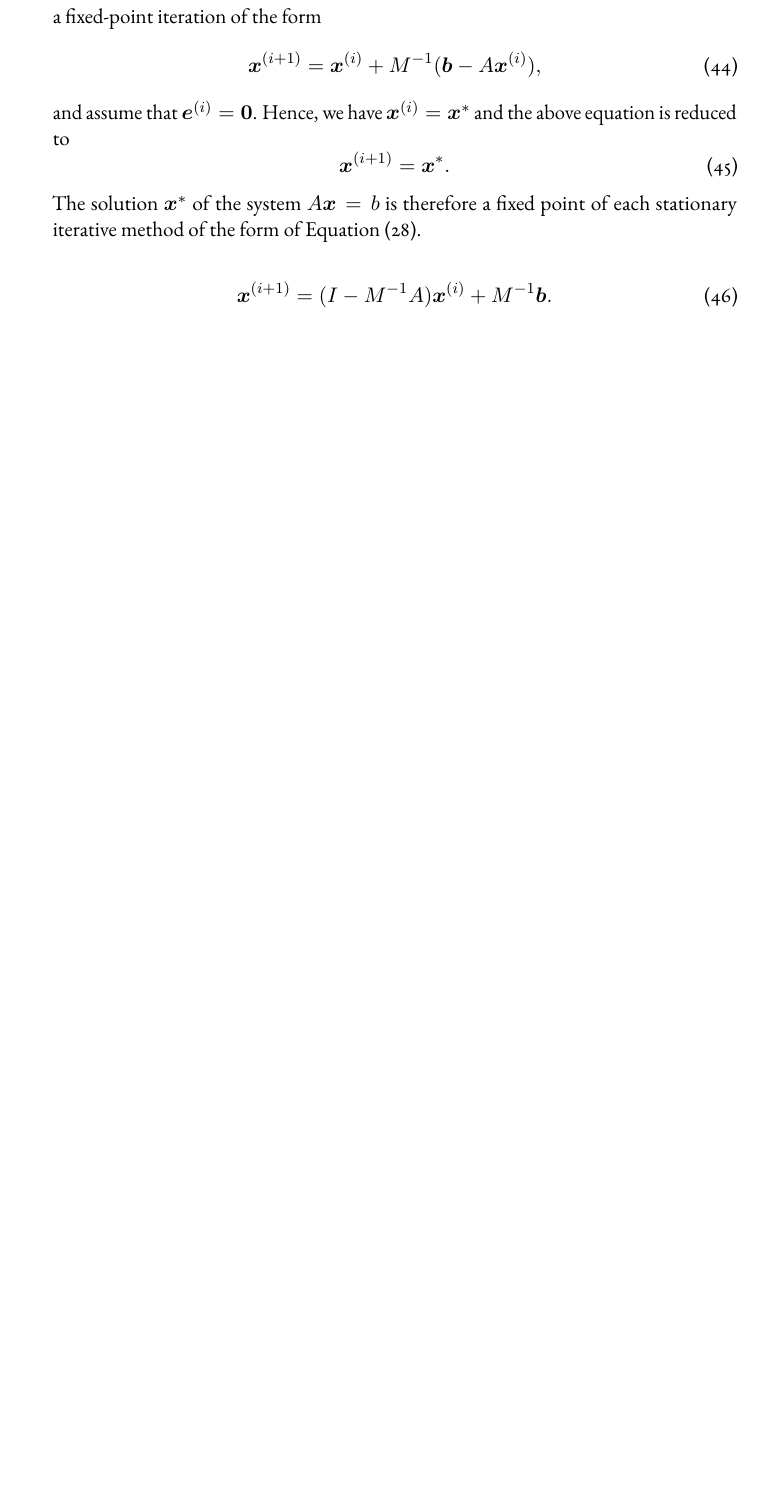
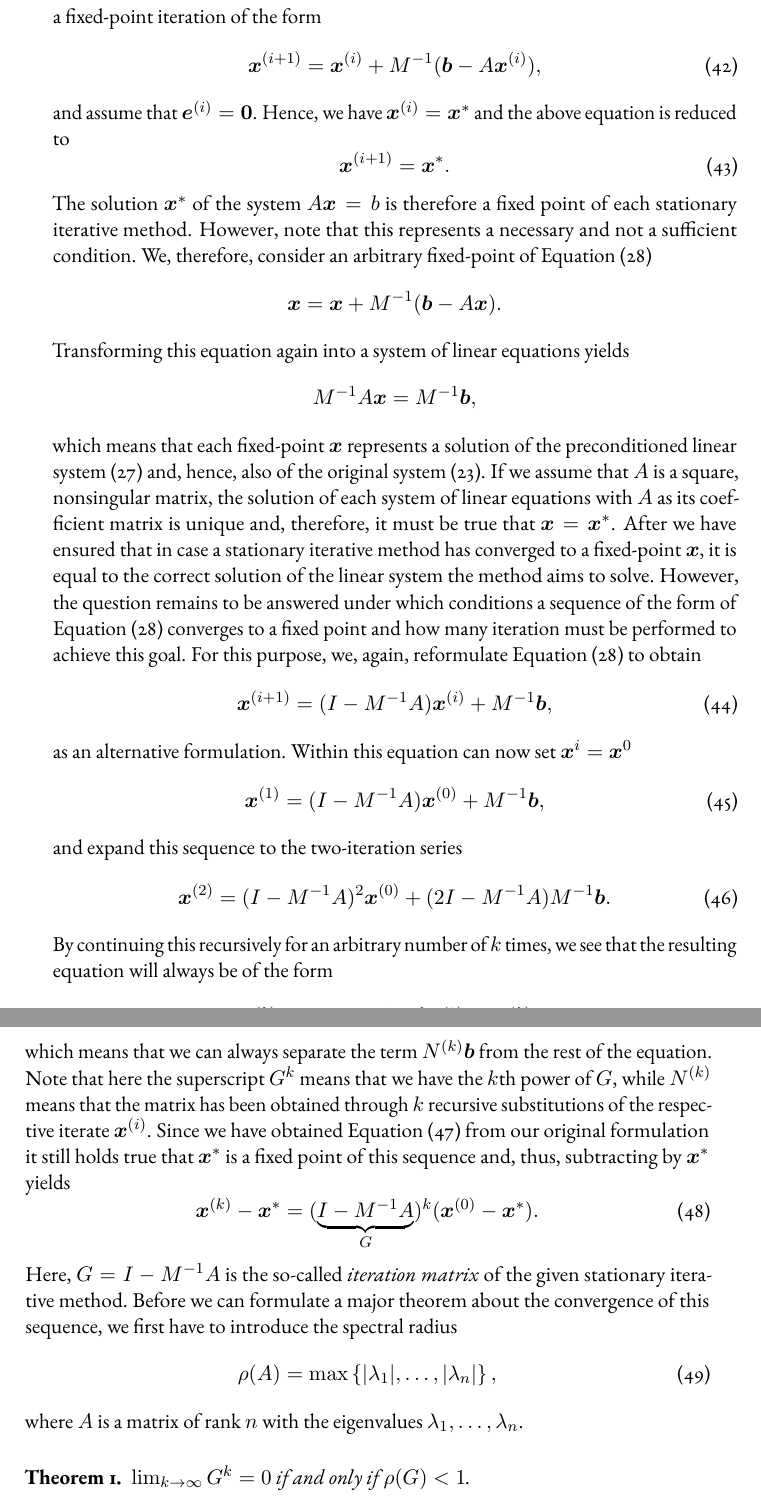
Before and after one commit to jonas-schmitt/thesis, a LaTeX thesis (main.tex, which reads contents/iterative_solvers.tex): part of page 31 of 35 before the commit and two parts of pages 31 and 32 of 35 after it, the two joined at a grey line, cut so that both start at the same text, the shorter picture padded with empty space. Compiled offline with pdfLaTeX; a LaTeX package or settings file that is missing is left out.

Commit message:
Convergence subsection until theorem about spectral radius

```diff
--- a/contents/iterative_solvers.tex
+++ b/contents/iterative_solvers.tex
@@ -176,8 +176,51 @@ Hence, we have $\bm{x}^{(i)} = \bm{x}^{*}$ and the above equation is reduced to
 \begin{equation}
 	\bm{x}^{(i+1)} = \bm{x}^{*}.
 \end{equation}
-The solution $\bm{x}^{*}$ of the system $A \bm{x} = b$ is therefore a fixed point of each stationary iterative method of the form of Equation~\eqref{eq:general-stationary-iterative-method}.
-
+The solution $\bm{x}^{*}$ of the system $A \bm{x} = b$ is therefore a fixed point of each stationary iterative method.
+However, note that this represents a necessary and not a sufficient condition.
+We, therefore, consider an arbitrary fixed-point of Equation~\eqref{eq:general-stationary-iterative-method}
+\begin{equation*}
+	\bm{x} = \bm{x} + M^{-1}(\bm b - A \bm{x}).
+\end{equation*}
+Transforming this equation again into a system of linear equations yields
+\begin{equation*}
+	M^{-1} A \bm{x} = M^{-1}\bm b,
+\end{equation*}
+which means that each fixed-point $\bm{x}$ represents a solution of the preconditioned linear system~\eqref{eq:general-preconditioned-system-of-linear-equations} and, hence, also of the original system~\eqref{eq:general-system-of-linear-equations}.
+If we assume that $A$ is a square, nonsingular matrix, the solution of each system of linear equations with $A$ as its coefficient matrix is unique and, therefore, it must be true that $\bm{x} = \bm{x}^{*}$.
+After we have ensured that in case a stationary iterative method has converged to a fixed-point $\bm{x}$, it is equal to the correct solution of the linear system the method aims to solve.
+However, the question remains to be answered under which conditions a sequence of the form of Equation~\eqref{eq:general-stationary-iterative-method} converges to a fixed point and how many iteration must be performed to achieve this goal.
+For this purpose, we, again, reformulate Equation~\eqref{eq:general-stationary-iterative-method} to obtain
 \begin{equation}
-	\bm{x}^{(i+1)} = (I - M^{-1} A) \bm{x}^{(i)} + M^{-1}\bm b.
+	\bm{x}^{(i+1)} = (I - M^{-1} A) \bm{x}^{(i)} + M^{-1}\bm b,
 \end{equation}
+as an alternative formulation.
+Within this equation can now set $\bm{x}^{i} = \bm{x}^{0}$
+\begin{equation}
+	\bm{x}^{(1)} = (I - M^{-1} A) \bm{x}^{(0)} + M^{-1}\bm b,
+\end{equation}
+and expand this sequence to the two-iteration series
+\begin{equation}
+	\bm{x}^{(2)} = (I - M^{-1} A)^2 \bm{x}^{(0)} + (2I - M^{-1} A)M^{-1} \bm{b}.
+\end{equation}
+By continuing this recursively for an arbitrary number of $k$ times, we see that the resulting equation will always be of the form
+\begin{equation}
+	\bm{x}^{(k)} = (I - M^{-1} A)^k \bm{x}^{(0)} + N^{(k)}\bm{b},
+	\label{eq:stationary-iterative-method-series}
+\end{equation}
+which means that we can always separate the term $N^{(k)}\bm{b}$ from the rest of the equation.
+Note that here the superscript $G^k$ means that we have the $k$th power of $G$, while $N^{(k)}$ means that the matrix has been obtained through $k$ recursive substitutions of the respective iterate $\bm{x}^{(i)}$.
+Since we have obtained Equation~\eqref{eq:stationary-iterative-method-series} from our original formulation it still holds true that $\bm{x}^{*}$ is a fixed point of this sequence and, thus, subtracting by $\bm{x}^{*}$ yields
+\begin{equation}
+	\bm{x}^{(k)} - \bm{x}^{*} = (\underbrace{I - M^{-1} A}_{G})^k (\bm{x}^{(0)} - \bm{x}^{*}).
+\end{equation}
+Here, $G = I - M^{-1} A$ is the so-called \emph{iteration matrix} of the given stationary iterative method.
+Before we can formulate a major theorem about the convergence of this sequence, we first have to introduce the spectral radius
+\begin{equation}
+	\rho (A)=\max \left\{|\lambda _{1}|,\dotsc ,|\lambda _{n}|\right\},
+\end{equation}
+where $A$ is a matrix of rank $n$ with the eigenvalues $\lambda_{1}, \dots, \lambda_{n}$.
+\begin{theorem}
+$\lim_{k \to  \infty} G^k = 0$ if and only if $\rho(G) < 1$.
+\end{theorem}
+%TODO prove theorem
--- a/main.tex
+++ b/main.tex
@@ -79,6 +79,8 @@
 \usepackage{physics}
 \usepackage{bm}
 \usepackage{relsize}
+\usepackage{amsthm}
+\newtheorem{theorem}{Theorem}
 
 
 
```
Also changed, not shown: contents/iterative_solvers.tex (8 more changed lines).
